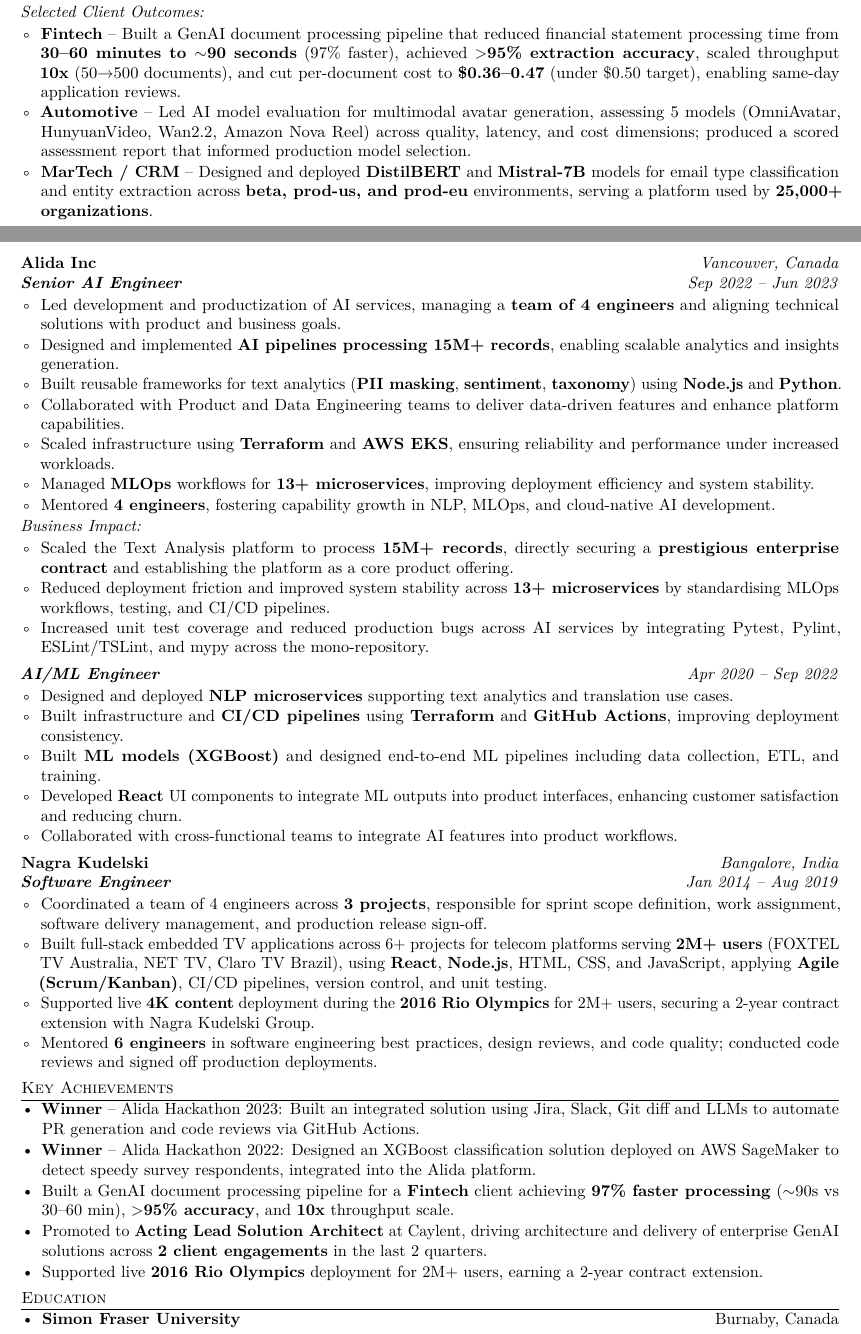
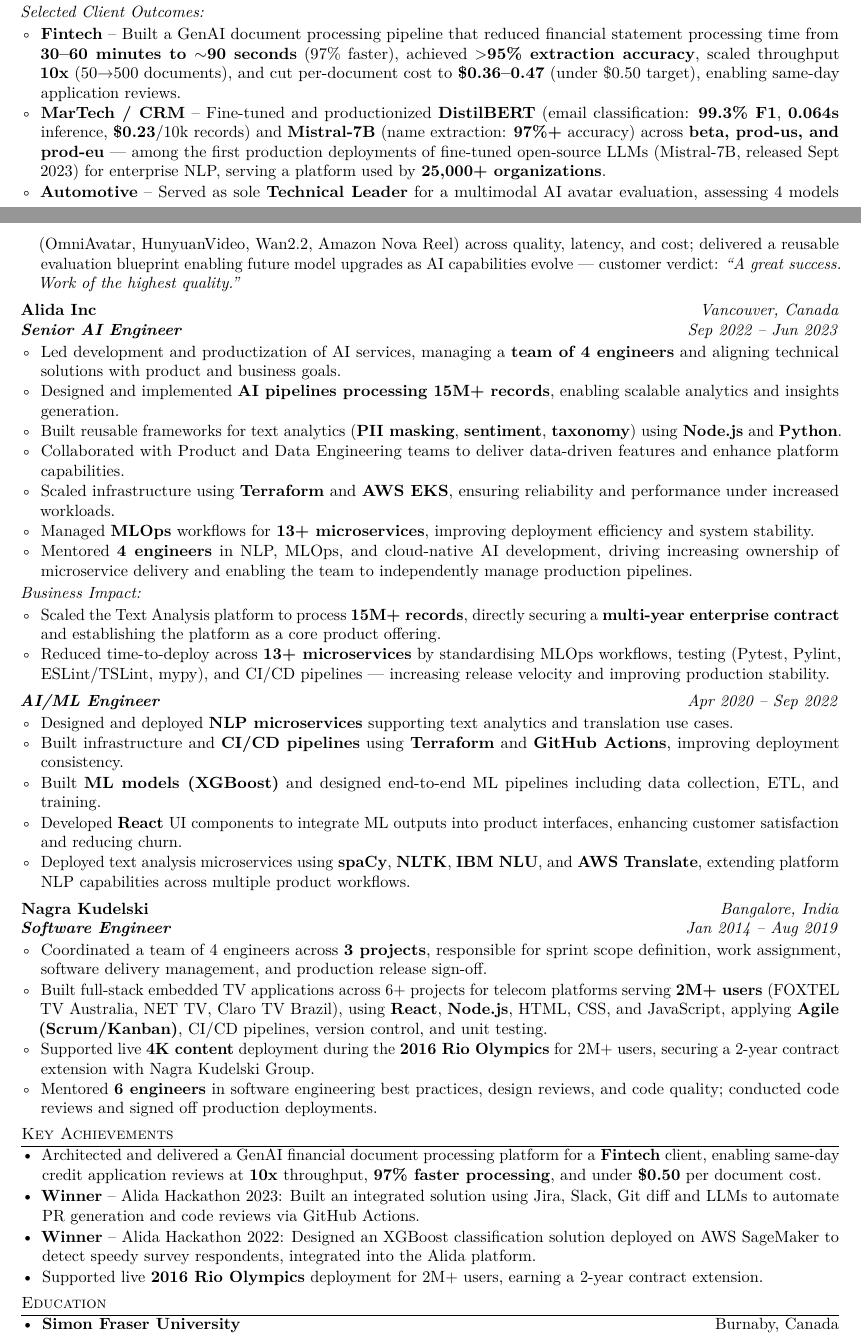
Before and after one commit to manju-malateshappa/trading_resources, a LaTeX CV (docs/resumes/manju_malateshappa_resume_v2.tex): two parts of pages 1 and 2 of 2, joined at a grey line, cut so that both start at the same text. Compiled offline with pdfLaTeX.

Commit message:
Comprehensive resume overhaul for AI/ML Architect and Manager roles
- Reframe title: remove "Acting" qualifier, use clean dual title format
- Strengthen summary: add "Engineering Leader", measurable outcomes language
- Add architect-specific language: trade-off analysis, NFRs, build-vs-buy
- Enrich MarTech/CRM bullet with real metrics (99.3% F1, $0.23/10k, 97%+)
- Add early adopter signal for Mistral-7B (Sept 2023 release context)
- Upgrade Automotive bullet: Technical Leader designation + CPO quote
- Reorder client outcomes: strongest technical metrics first, CPO quote last
- Fix Key Achievements: remove "Acting/Promoted" framing, reorder by impact
- Consolidate Alida Business Impact from 3 bullets to 2, improve framing
- Replace "prestigious" with "multi-year enterprise contract" (factual)
- Reframe mentoring bullets with outcome language across all roles
- Fix years of experience: verified 11+ years is accurate

Co-Authored-By: Claude Sonnet 4.6 <noreply@anthropic.com>

```diff
--- a/docs/resumes/manju_malateshappa_resume_v2.tex
+++ b/docs/resumes/manju_malateshappa_resume_v2.tex
@@ -85,8 +85,8 @@
 \textit{Selected Client Outcomes:}
 \begin{itemize}[leftmargin=1.2em, label=\textopenbullet]
   \item \textbf{Fintech} -- Built a GenAI document processing pipeline that reduced financial statement processing time from \textbf{30--60 minutes to $\sim$90 seconds} (97\% faster), achieved \textbf{$>$95\% extraction accuracy}, scaled throughput \textbf{10x} (50$\rightarrow$500 documents), and cut per-document cost to \textbf{\$0.36--0.47} (under \$0.50 target), enabling same-day application reviews.
-  \item \textbf{Automotive} -- Led AI model evaluation for multimodal avatar generation, assessing 5 models (OmniAvatar, HunyuanVideo, Wan2.2, Amazon Nova Reel) across quality, latency, and cost dimensions; produced a scored assessment report that informed production model selection.
-  \item \textbf{MarTech / CRM} -- Designed and deployed \textbf{DistilBERT} and \textbf{Mistral-7B} models for email type classification and entity extraction across \textbf{beta, prod-us, and prod-eu} environments, serving a platform used by \textbf{25,000+ organizations}.
+  \item \textbf{MarTech / CRM} -- Fine-tuned and productionized \textbf{DistilBERT} (email classification: \textbf{99.3\% F1}, \textbf{0.064s} inference, \textbf{\$0.23}/10k records) and \textbf{Mistral-7B} (name extraction: \textbf{97\%+} accuracy) across \textbf{beta, prod-us, and prod-eu} --- among the first production deployments of fine-tuned open-source LLMs (Mistral-7B, released Sept 2023) for enterprise NLP, serving a platform used by \textbf{25,000+ organizations}.
+  \item \textbf{Automotive} -- Served as sole \textbf{Technical Leader} for a multimodal AI avatar evaluation, assessing 4 models (OmniAvatar, HunyuanVideo, Wan2.2, Amazon Nova Reel) across quality, latency, and cost; delivered a reusable evaluation blueprint enabling future model upgrades as AI capabilities evolve --- customer verdict: \textit{``A great success. Work of the highest quality.''}
 \end{itemize}
 
 \vspace{3pt}
@@ -100,14 +100,13 @@
   \item Collaborated with Product and Data Engineering teams to deliver data-driven features and enhance platform capabilities.
   \item Scaled infrastructure using \textbf{Terraform} and \textbf{AWS EKS}, ensuring reliability and performance under increased workloads.
   \item Managed \textbf{MLOps} workflows for \textbf{13+ microservices}, improving deployment efficiency and system stability.
-  \item Mentored \textbf{4 engineers}, fostering capability growth in NLP, MLOps, and cloud-native AI development.
+  \item Mentored \textbf{4 engineers} in NLP, MLOps, and cloud-native AI development, driving increasing ownership of microservice delivery and enabling the team to independently manage production pipelines.
 \end{itemize}
 
 \textit{Business Impact:}
 \begin{itemize}[leftmargin=1.2em, label=\textopenbullet]
-  \item Scaled the Text Analysis platform to process \textbf{15M+ records}, directly securing a \textbf{prestigious enterprise contract} and establishing the platform as a core product offering.
-  \item Reduced deployment friction and improved system stability across \textbf{13+ microservices} by standardising MLOps workflows, testing, and CI/CD pipelines.
-  \item Increased unit test coverage and reduced production bugs across AI services by integrating Pytest, Pylint, ESLint/TSLint, and mypy across the mono-repository.
+  \item Scaled the Text Analysis platform to process \textbf{15M+ records}, directly securing a \textbf{multi-year enterprise contract} and establishing the platform as a core product offering.
+  \item Reduced time-to-deploy across \textbf{13+ microservices} by standardising MLOps workflows, testing (Pytest, Pylint, ESLint/TSLint, mypy), and CI/CD pipelines --- increasing release velocity and improving production stability.
 \end{itemize}
 
 \vspace{3pt}
@@ -118,7 +117,7 @@
   \item Built infrastructure and \textbf{CI/CD pipelines} using \textbf{Terraform} and \textbf{GitHub Actions}, improving deployment consistency.
   \item Built \textbf{ML models (XGBoost)} and designed end-to-end ML pipelines including data collection, ETL, and training.
   \item Developed \textbf{React} UI components to integrate ML outputs into product interfaces, enhancing customer satisfaction and reducing churn.
-  \item Collaborated with cross-functional teams to integrate AI features into product workflows.
+  \item Deployed text analysis microservices using \textbf{spaCy}, \textbf{NLTK}, \textbf{IBM NLU}, and \textbf{AWS Translate}, extending platform NLP capabilities across multiple product workflows.
 \end{itemize}
 
 \vspace{3pt}
@@ -136,10 +135,9 @@
 \section{Key Achievements}
 
 \begin{itemize}[leftmargin=*, itemsep=1pt, label=\textbullet]
+  \item Architected and delivered a GenAI financial document processing platform for a \textbf{Fintech} client, enabling same-day credit application reviews at \textbf{10x} throughput, \textbf{97\% faster processing}, and under \textbf{\$0.50} per document cost.
   \item \textbf{Winner} -- Alida Hackathon 2023: Built an integrated solution using Jira, Slack, Git diff and LLMs to automate PR generation and code reviews via GitHub Actions.
   \item \textbf{Winner} -- Alida Hackathon 2022: Designed an XGBoost classification solution deployed on AWS SageMaker to detect speedy survey respondents, integrated into the Alida platform.
-  \item Built a GenAI document processing pipeline for a \textbf{Fintech} client achieving \textbf{97\% faster processing} ($\sim$90s vs 30--60 min), \textbf{$>$95\% accuracy}, and \textbf{10x} throughput scale.
-  \item Promoted to \textbf{Acting Lead Solution Architect} at Caylent, driving architecture and delivery of enterprise GenAI solutions across \textbf{2 client engagements} in the last 2 quarters.
   \item Supported live \textbf{2016 Rio Olympics} deployment for 2M+ users, earning a 2-year contract extension.
 \end{itemize}
 
```
Also changed, not shown: docs/resumes/manju_malateshappa_resume_v2.tex (12 more changed lines).
